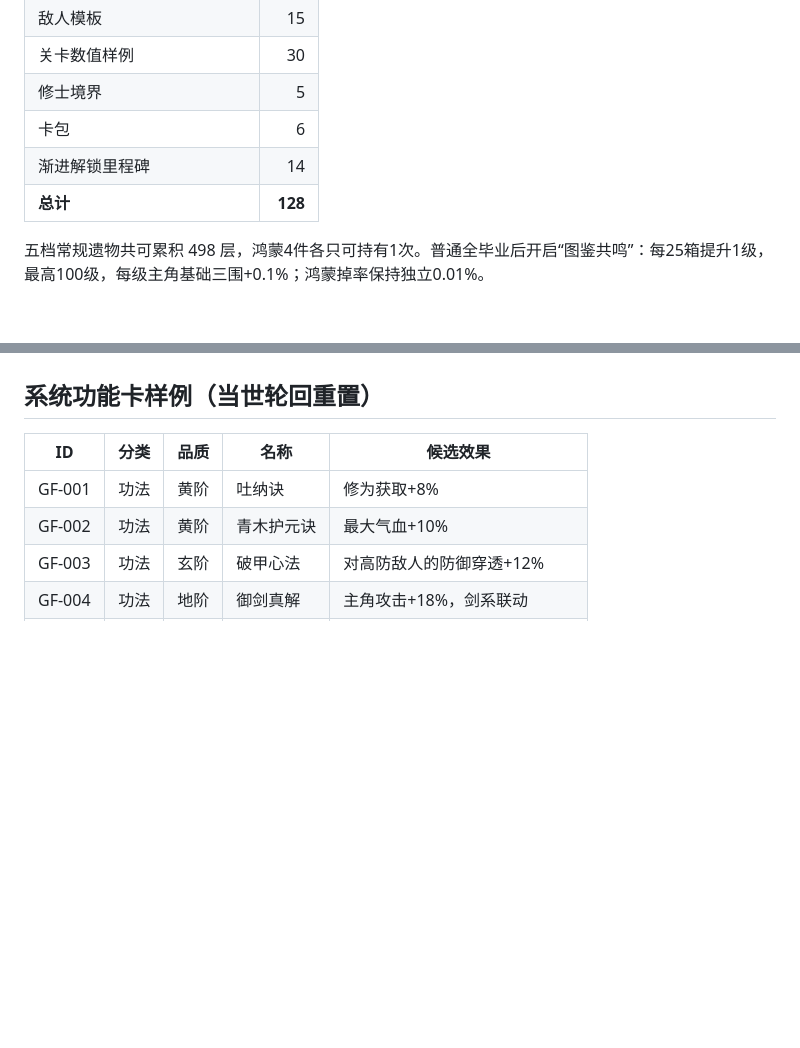
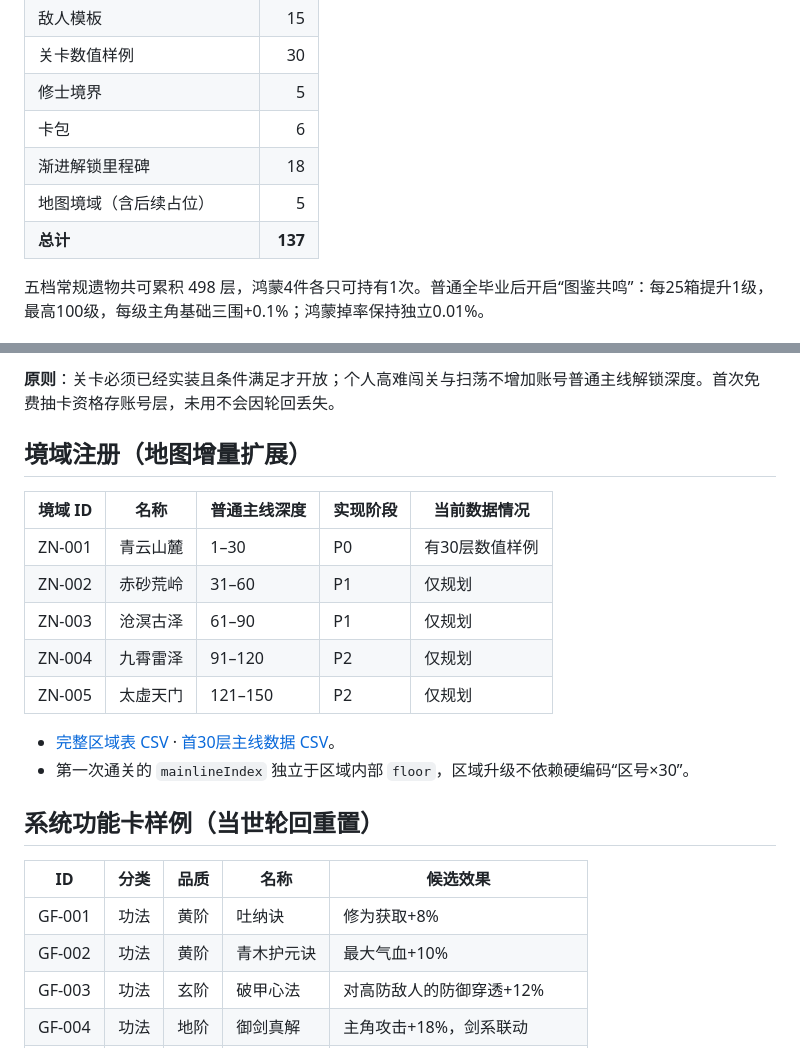
Before and after one commit to Tera-Dark/Gacha-Ascension, a Markdown page: docs/CODEX-v0.5.md, 2 parts joined by grey strips. Drawn GitHub-style; blank space fills up the shorter version.

```diff
--- a/docs/CODEX-v0.5.md
+++ b/docs/CODEX-v0.5.md
@@ -22,8 +22,9 @@
 | 关卡数值样例 | 30 |
 | 修士境界 | 5 |
 | 卡包 | 6 |
-| 渐进解锁里程碑 | 14 |
-| **总计** | **128** |
+| 渐进解锁里程碑 | 18 |
+| 地图境域（含后续占位） | 5 |
+| **总计** | **137** |
 
 五档常规遗物共可累积 498 层，鸿蒙4件各只可持有1次。普通全毕业后开启“图鉴共鸣”：每25箱提升1级，最高100级，每级主角基础三围+0.1%；鸿蒙掉率保持独立0.01%。
 
@@ -99,3 +105,17 @@
+**原则**：关卡必须已经实装且条件满足才开放；个人高难闯关与扫荡不增加账号普通主线解锁深度。首次免费抽卡资格存账号层，未用不会因轮回丢失。
+
+## 境域注册（地图增量扩展）
+
+| 境域 ID | 名称 | 普通主线深度 | 实现阶段 | 当前数据情况 |
+|---|---|---|---|---|
+| ZN-001 | 青云山麓 | 1–30 | P0 | 有30层数值样例 |
+| ZN-002 | 赤砂荒岭 | 31–60 | P1 | 仅规划 |
+| ZN-003 | 沧溟古泽 | 61–90 | P1 | 仅规划 |
+| ZN-004 | 九霄雷泽 | 91–120 | P2 | 仅规划 |
+| ZN-005 | 太虚天门 | 121–150 | P2 | 仅规划 |
+
+- [完整区域表 CSV](../data/codex/zones.v0.5.csv) · [首30层主线数据 CSV](../data/codex/stages.v0.5.csv)。
+- 第一次通关的 `mainlineIndex` 独立于区域内部 `floor`，区域升级不依赖硬编码“区号×30”。
 
 ## 系统功能卡样例（当世轮回重置）
 
```
Also changed, not shown: other parts of docs/CODEX-v0.5.md (+24 -19 lines).
